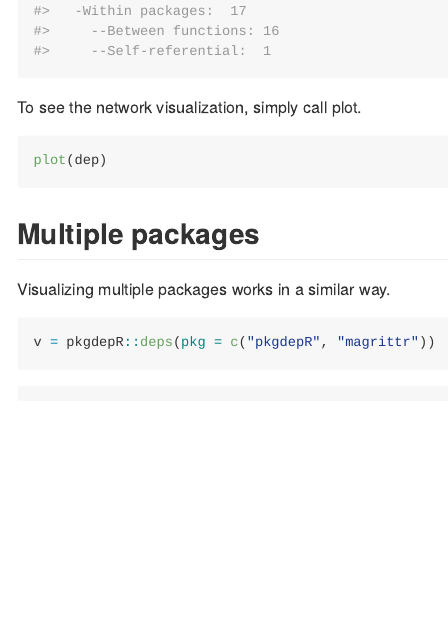
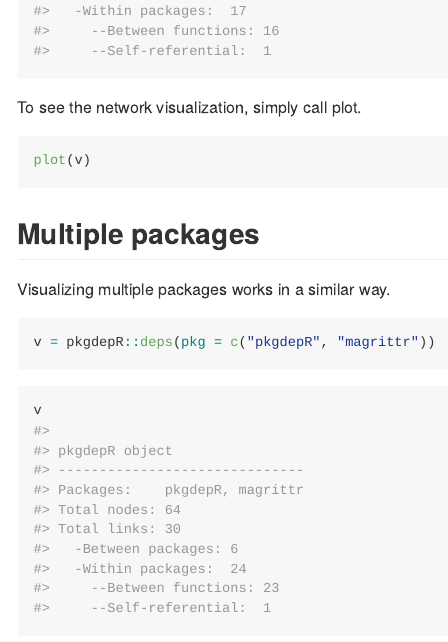
Before and after one commit to edpeyton/pkgdepR, an R Markdown document (README.Rmd): the page in a window 1100 px wide, from 3180 px down. The pictures show the output file README.md that the author committed with the source, drawn offline in the style of GitHub; badge pictures from the web are left out.

Commit message:
Fixing typo in README

````diff
--- a/README.Rmd
+++ b/README.Rmd
@@ -136,7 +136,7 @@
 
 To see the network visualization, simply call plot.
 ```r
-plot(dep)
+plot(v)
 
 ```
 
````
Also changed, not shown: README.md.
